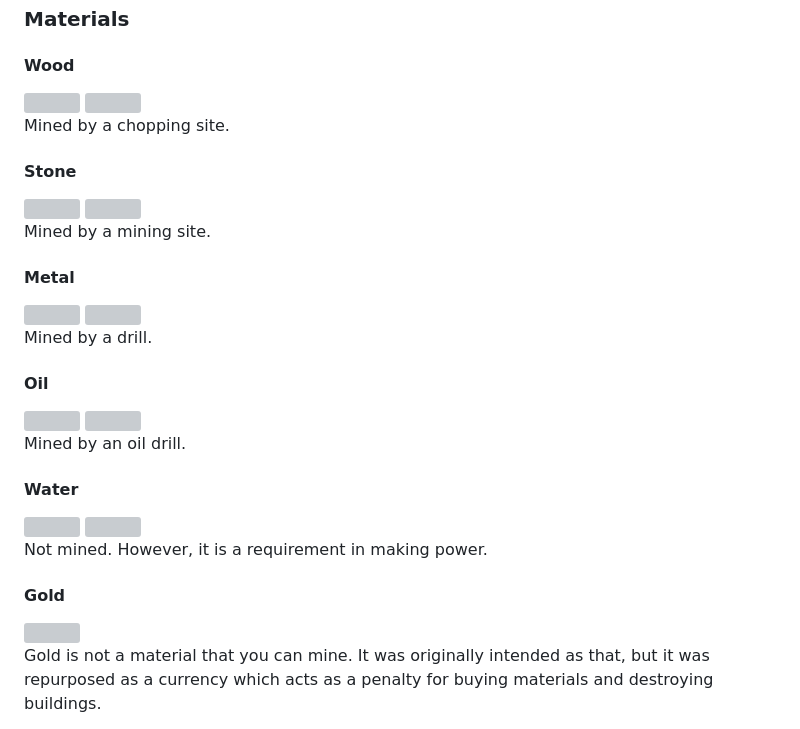
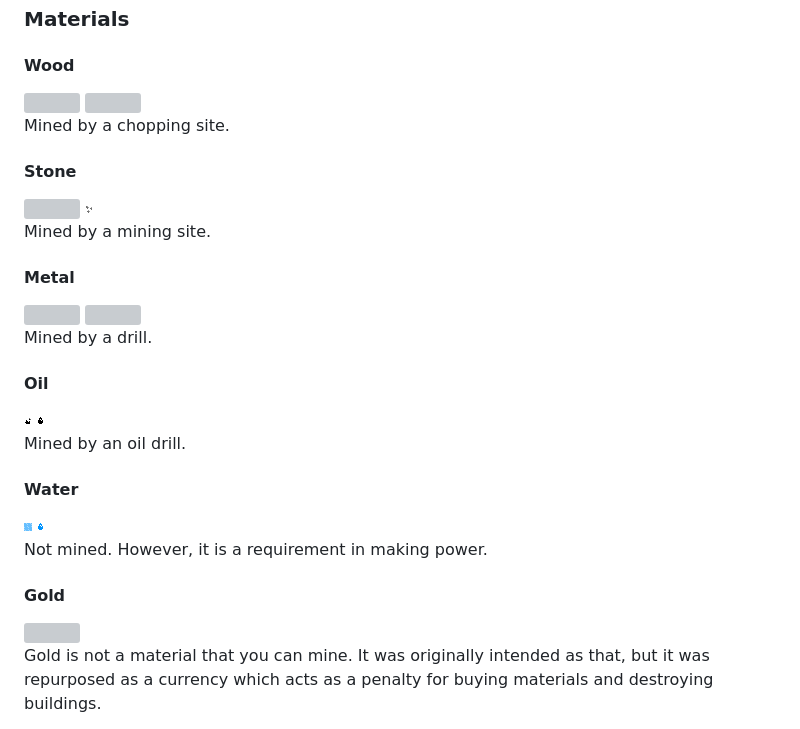
Before and after one commit to ShaiyaJ/tkFactory, a Markdown page: README.md, the part around the change printed below. Drawn GitHub-style; grey boxes are pictures that could not be loaded.

```diff
--- a/README.md
+++ b/README.md
@@ -39,8 +39,8 @@ In this mode, you must destroy all source materials and make sure a HQ tile gets
 Mined by a chopping site.
 
 #### Stone
-<img src="./assets/stone.png" style="width: 256; height: 256; image-rendering: pixelated;">
-<img src="./assets/h_stone.png" style="width: 256; height: 256; image-rendering: pixelated;">
+<img src="./src/assets/stone.png" style="width: 256; height: 256; image-rendering: pixelated;">
+<img src="./src/assets/h_stone.png" style="width: 256; height: 256; image-rendering: pixelated;">
 
 Mined by a mining site.
 
@@ -51,14 +51,14 @@ Mined by a mining site.
 Mined by a drill.
 
 #### Oil
-<img src="./assets/oil.png" style="width: 256; height: 256; image-rendering: pixelated;">
-<img src="./assets/h_oil.png" style="width: 256; height: 256; image-rendering: pixelated;">
+<img src="./src/assets/oil.png" style="width: 256; height: 256; image-rendering: pixelated;">
+<img src="./src/assets/h_oil.png" style="width: 256; height: 256; image-rendering: pixelated;">
 
 Mined by an oil drill.
 
 #### Water
-<img src="./assets/water.png" style="width: 256; height: 256; image-rendering: pixelated;">
-<img src="./assets/h_water.png" style="width: 256; height: 256; image-rendering: pixelated;">
+<img src="./src/assets/water.png" style="width: 256; height: 256; image-rendering: pixelated;">
+<img src="./src/assets/h_water.png" style="width: 256; height: 256; image-rendering: pixelated;">
 
 Not mined. However, it is a requirement in making power.
 
```
Also changed, not shown: other parts of README.md (+21 -21 lines).
